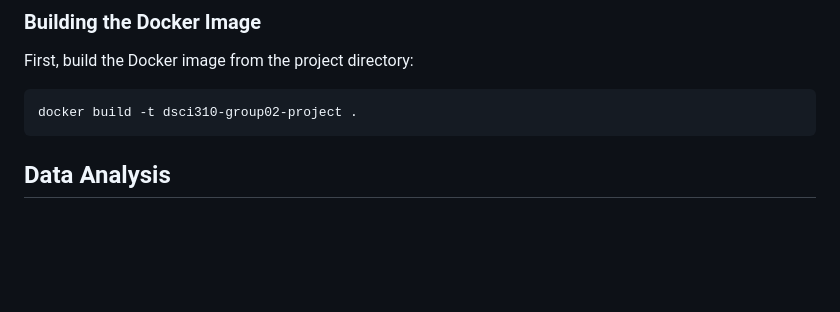
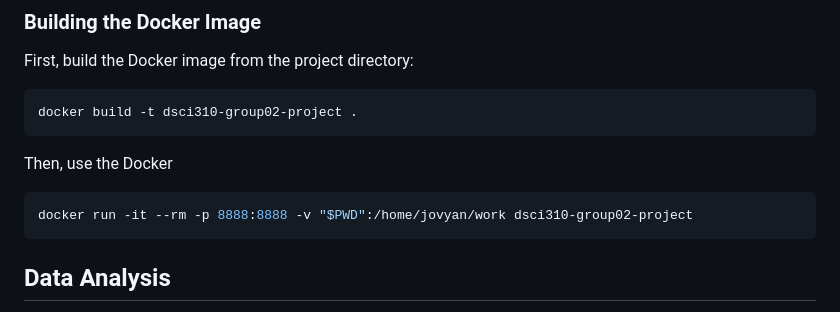
Before and after one commit to Chenyi0309/dsci310-group02-project, a Markdown page: README.md, the part around the change. GitHub-like rendering; blank space fills up the shorter version.

````diff
--- a/README.md
+++ b/README.md
@@ -62,6 +62,11 @@ First, build the Docker image from the project directory:
 
 ```bash
 docker build -t dsci310-group02-project .
+```
+
+Then, use the Docker
+```bash
+docker run -it --rm -p 8888:8888 -v "$PWD":/home/jovyan/work dsci310-group02-project
 ```
 
 ## Data Analysis
````
